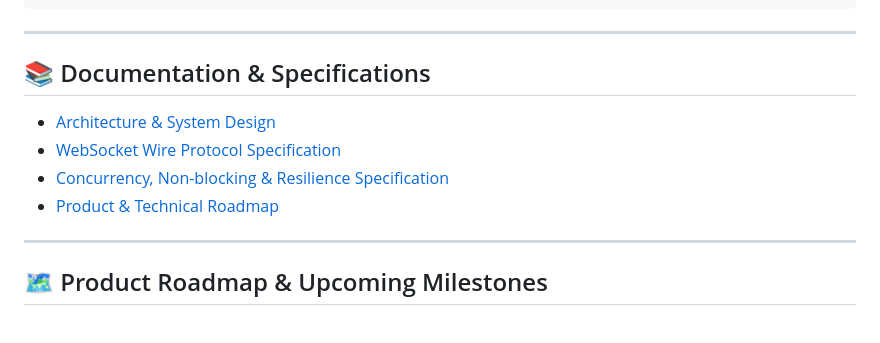
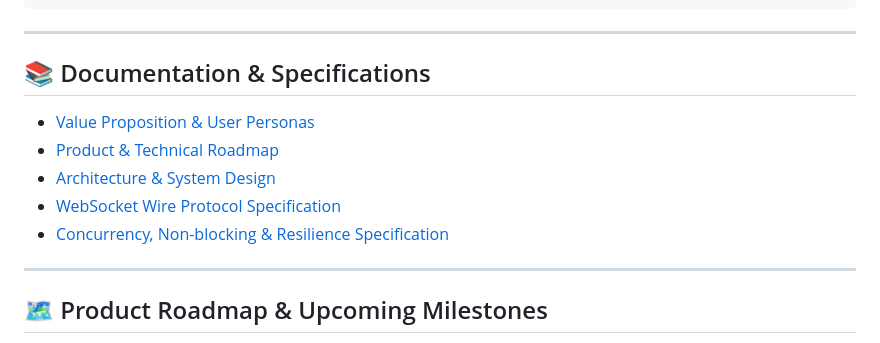
Before and after one commit to csseeker/espmpui, a Markdown page: README.md, the part around the change. Rendered like a GitHub page.

Commit message:
docs: add value proposition documentation and link in readme and roadmap

```diff
--- a/README.md
+++ b/README.md
@@ -123,10 +123,11 @@ make test
 
 ## 📚 Documentation & Specifications
 
+* [Value Proposition & User Personas](docs/VALUE_PROPOSITION.md)
+* [Product & Technical Roadmap](docs/ROADMAP.md)
 * [Architecture & System Design](docs/architecture.md)
 * [WebSocket Wire Protocol Specification](docs/protocol_spec.md)
 * [Concurrency, Non-blocking & Resilience Specification](docs/concurrency_and_resilience.md)
-* [Product & Technical Roadmap](docs/ROADMAP.md)
 
 ---
 
```
Also changed, not shown: docs/ROADMAP.md (+49 -82 lines), docs/VALUE_PROPOSITION.md (added, +141 -0 lines).
